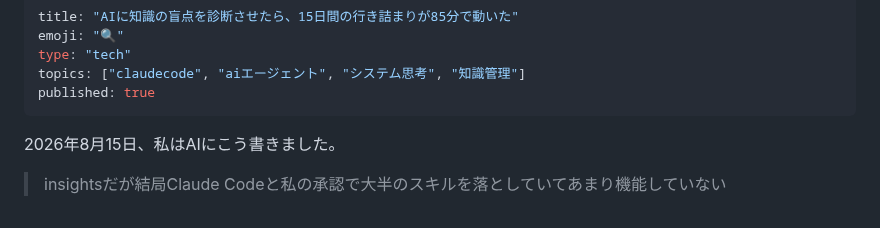
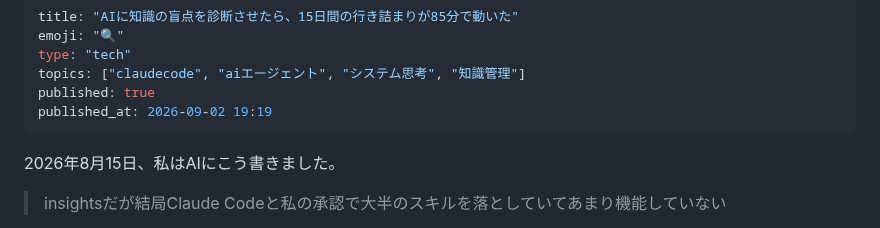
Before and after one commit to shimo4228/zenn-content, a Markdown page: articles/ai-knowledge-gap-diagnosis.md, the part around the change. Drawn GitHub-style.

```diff
--- a/articles/ai-knowledge-gap-diagnosis.md
+++ b/articles/ai-knowledge-gap-diagnosis.md
@@ -4,6 +4,7 @@ emoji: "🔍"
 type: "tech"
 topics: ["claudecode", "aiエージェント", "システム思考", "知識管理"]
 published: true
+published_at: 2026-09-02 19:19
 ---
 
 2026年8月15日、私はAIにこう書きました。
```
Also changed, not shown: .claude/rules/publishing-channels.md (+3 -1 lines), articles/codemap-retirement.md (added, +232 -0 lines), docs/PUBLICATIONS.md (+8 -1 lines), images/codemap-retirement-archify.png (added), 2 other files.
